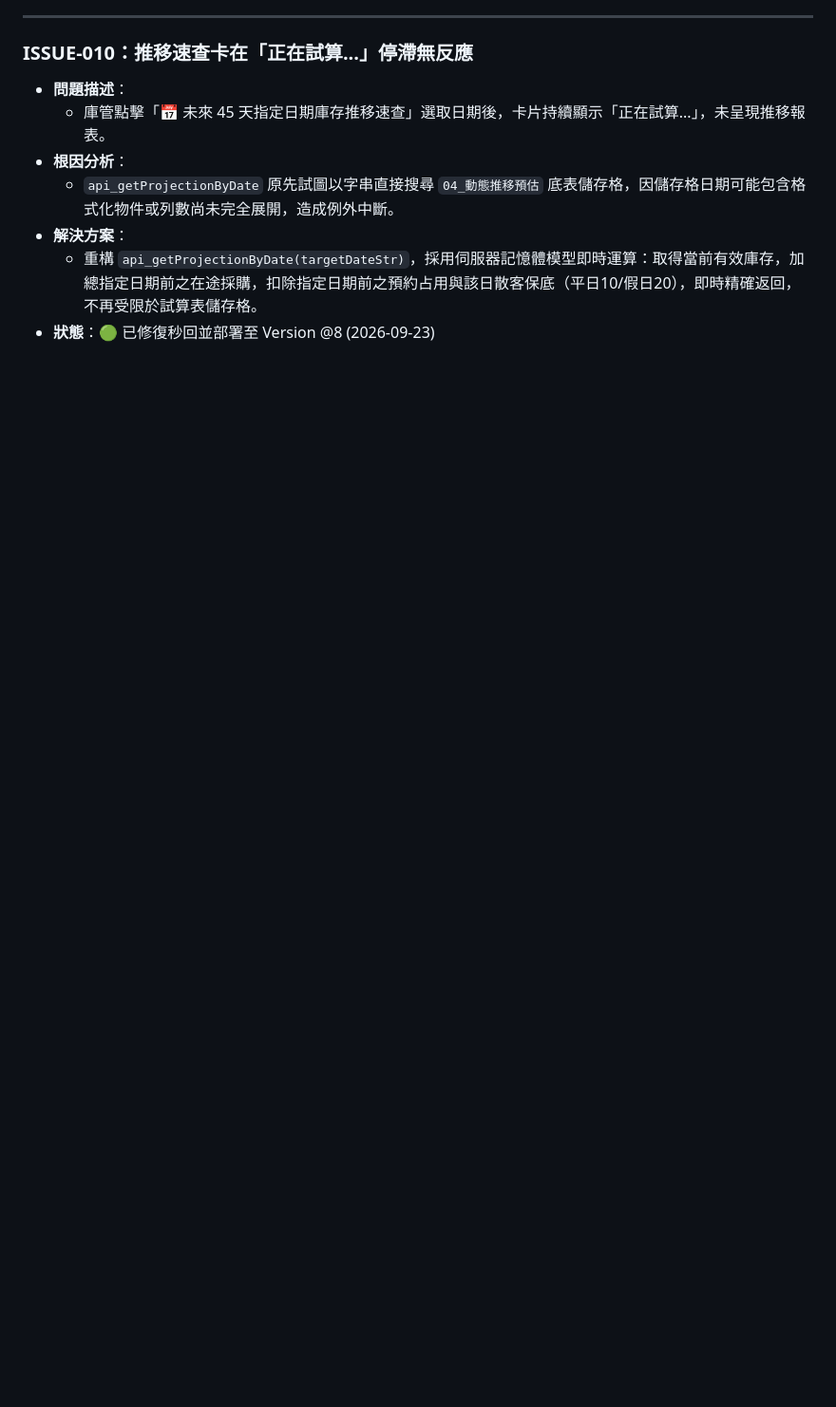
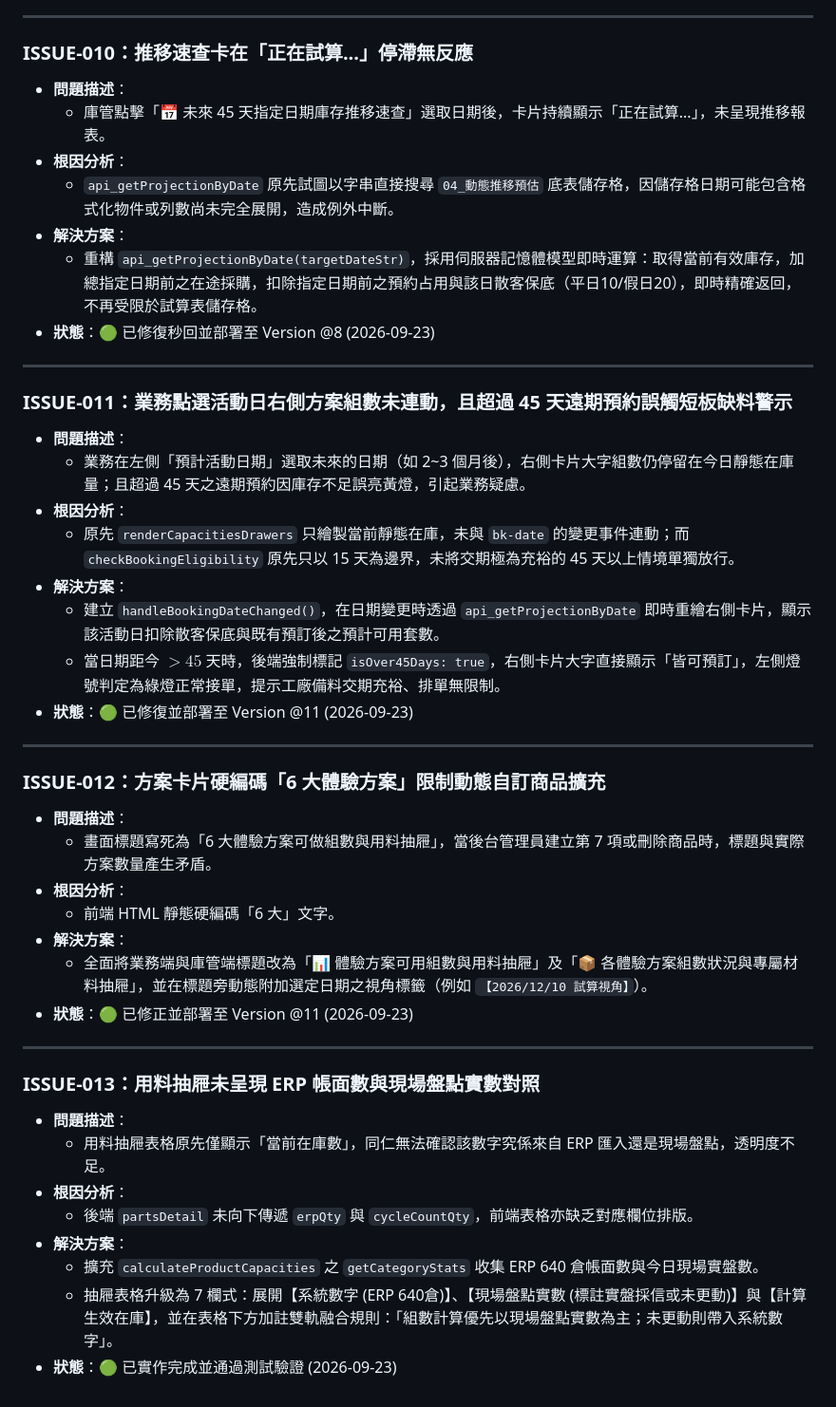
Before and after one commit to lintoro/diy-inventory-reservation-tracking, a Markdown page: ISSUES_LOG.md, the part around the change. Shown at 95% size. GitHub-like rendering; blank space fills up the shorter version.

Commit message:
docs: update ISSUES_LOG, PROGRESS, and HANDOVER for Phase 11 daily sign-off

```diff
--- a/ISSUES_LOG.md
+++ b/ISSUES_LOG.md
@@ -121,3 +121,38 @@
 - **解決方案**：
   - 重構 `api_getProjectionByDate(targetDateStr)`，採用伺服器記憶體模型即時運算：取得當前有效庫存，加總指定日期前之在途採購，扣除指定日期前之預約占用與該日散客保底（平日10/假日20），即時精確返回，不再受限於試算表儲存格。
 - **狀態**：🟢 已修復秒回並部署至 Version @8 (2026-09-23)
+
+---
+
+### ISSUE-011：業務點選活動日右側方案組數未連動，且超過 45 天遠期預約誤觸短板缺料警示
+- **問題描述**：
+  - 業務在左側「預計活動日期」選取未來的日期（如 2~3 個月後），右側卡片大字組數仍停留在今日靜態在庫量；且超過 45 天之遠期預約因庫存不足誤亮黃燈，引起業務疑慮。
+- **根因分析**：
+  - 原先 `renderCapacitiesDrawers` 只繪製當前靜態在庫，未與 `bk-date` 的變更事件連動；而 `checkBookingEligibility` 原先只以 15 天為邊界，未將交期極為充裕的 45 天以上情境單獨放行。
+- **解決方案**：
+  - 建立 `handleBookingDateChanged()`，在日期變更時透過 `api_getProjectionByDate` 即時重繪右側卡片，顯示該活動日扣除散客保底與既有預訂後之預計可用套數。
+  - 當日期距今 $> 45$ 天時，後端強制標記 `isOver45Days: true`，右側卡片大字直接顯示「皆可預訂」，左側燈號判定為綠燈正常接單，提示工廠備料交期充裕、排單無限制。
+- **狀態**：🟢 已修復並部署至 Version @11 (2026-09-23)
+
+---
+
+### ISSUE-012：方案卡片硬編碼「6 大體驗方案」限制動態自訂商品擴充
+- **問題描述**：
+  - 畫面標題寫死為「6 大體驗方案可做組數與用料抽屜」，當後台管理員建立第 7 項或刪除商品時，標題與實際方案數量產生矛盾。
+- **根因分析**：
+  - 前端 HTML 靜態硬編碼「6 大」文字。
+- **解決方案**：
+  - 全面將業務端與庫管端標題改為「📊 體驗方案可用組數與用料抽屜」及「📦 各體驗方案組數狀況與專屬材料抽屜」，並在標題旁動態附加選定日期之視角標籤（例如 `【2026/12/10 試算視角】`）。
+- **狀態**：🟢 已修正並部署至 Version @11 (2026-09-23)
+
+---
+
+### ISSUE-013：用料抽屜未呈現 ERP 帳面數與現場盤點實數對照
+- **問題描述**：
+  - 用料抽屜表格原先僅顯示「當前在庫數」，同仁無法確認該數字究係來自 ERP 匯入還是現場盤點，透明度不足。
+- **根因分析**：
+  - 後端 `partsDetail` 未向下傳遞 `erpQty` 與 `cycleCountQty`，前端表格亦缺乏對應欄位排版。
+- **解決方案**：
+  - 擴充 `calculateProductCapacities` 之 `getCategoryStats` 收集 ERP 640 倉帳面數與今日現場實盤數。
+  - 抽屜表格升級為 7 欄式：展開【系統數字 (ERP 640倉)】、【現場盤點實數 (標註實盤採信或未更動)】與【計算生效在庫】，並在表格下方加註雙軌融合規則：「組數計算優先以現場盤點實數為主；未更動則帶入系統數字」。
+- **狀態**：🟢 已實作完成並通過測試驗證 (2026-09-23)
```
